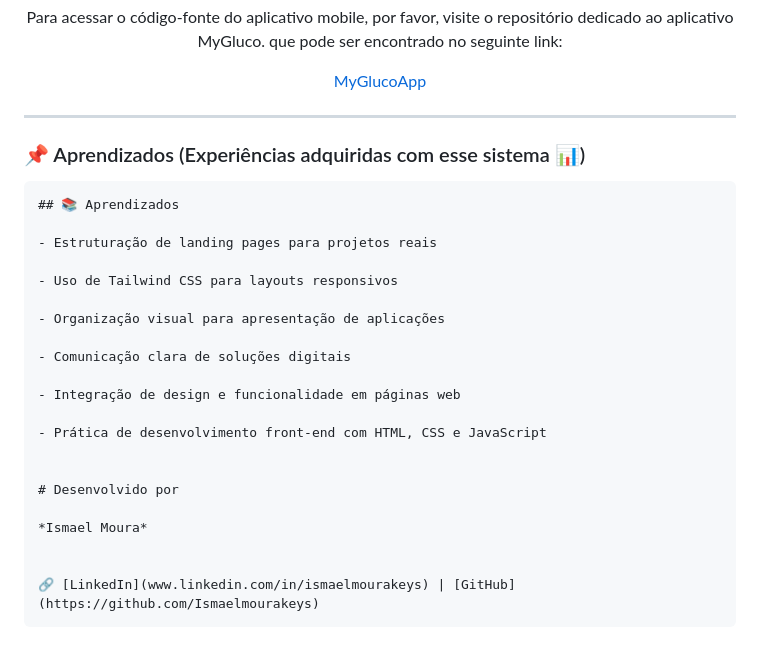
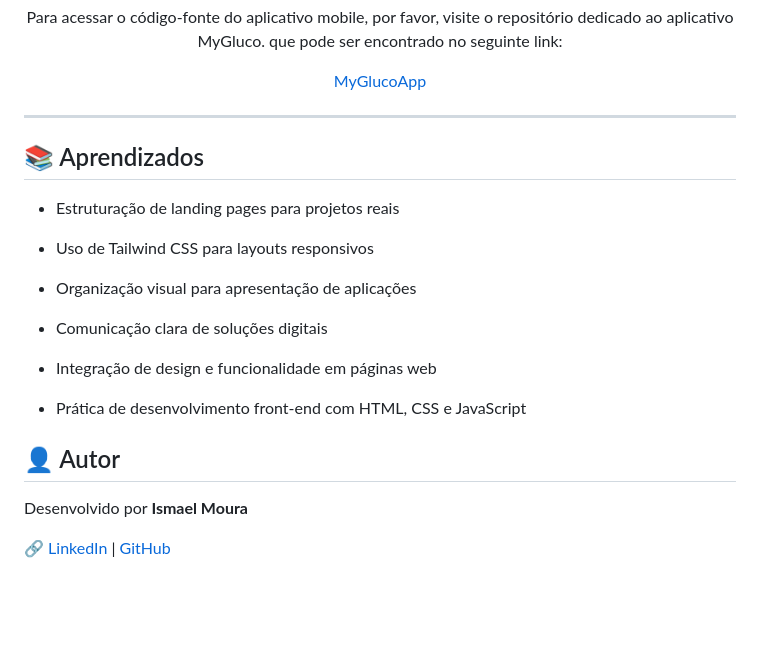
Before and after one commit to Ismaelmourakeys/SiteMygluco, a Markdown page: README.md, the part around the change. Rendered like a GitHub page; blank space fills up the shorter version.

Commit message:
Ajuste de formatação no readme

````diff
--- a/README.md
+++ b/README.md
@@ -85,10 +85,6 @@ Embora esta landing page tenha sido desenvolvida com HTML, Tailwind CSS e JavaSc
 
 <hr>
 
-
-### 📌 Aprendizados (Experiências adquiridas com esse sistema 📊)
-
-```md
 ## 📚 Aprendizados
 
 - Estruturação de landing pages para projetos reais
@@ -104,10 +100,9 @@ Embora esta landing page tenha sido desenvolvida com HTML, Tailwind CSS e JavaSc
 - Prática de desenvolvimento front-end com HTML, CSS e JavaScript
 
 
-# Desenvolvido por
+## 👤 Autor
 
-*Ismael Moura*
-
+Desenvolvido por
+**Ismael Moura**
 
 🔗 [LinkedIn](www.linkedin.com/in/ismaelmourakeys) | [GitHub](https://github.com/Ismaelmourakeys)
-```
````
